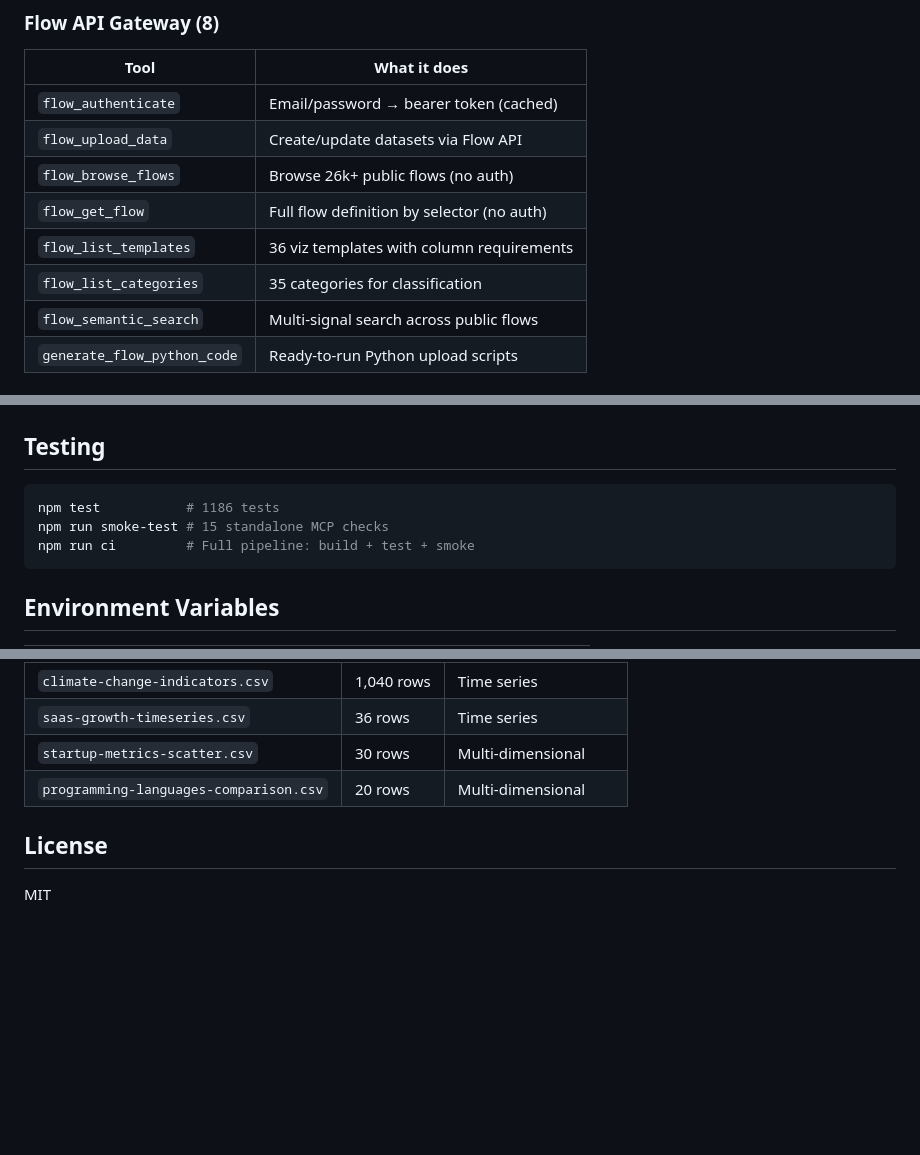
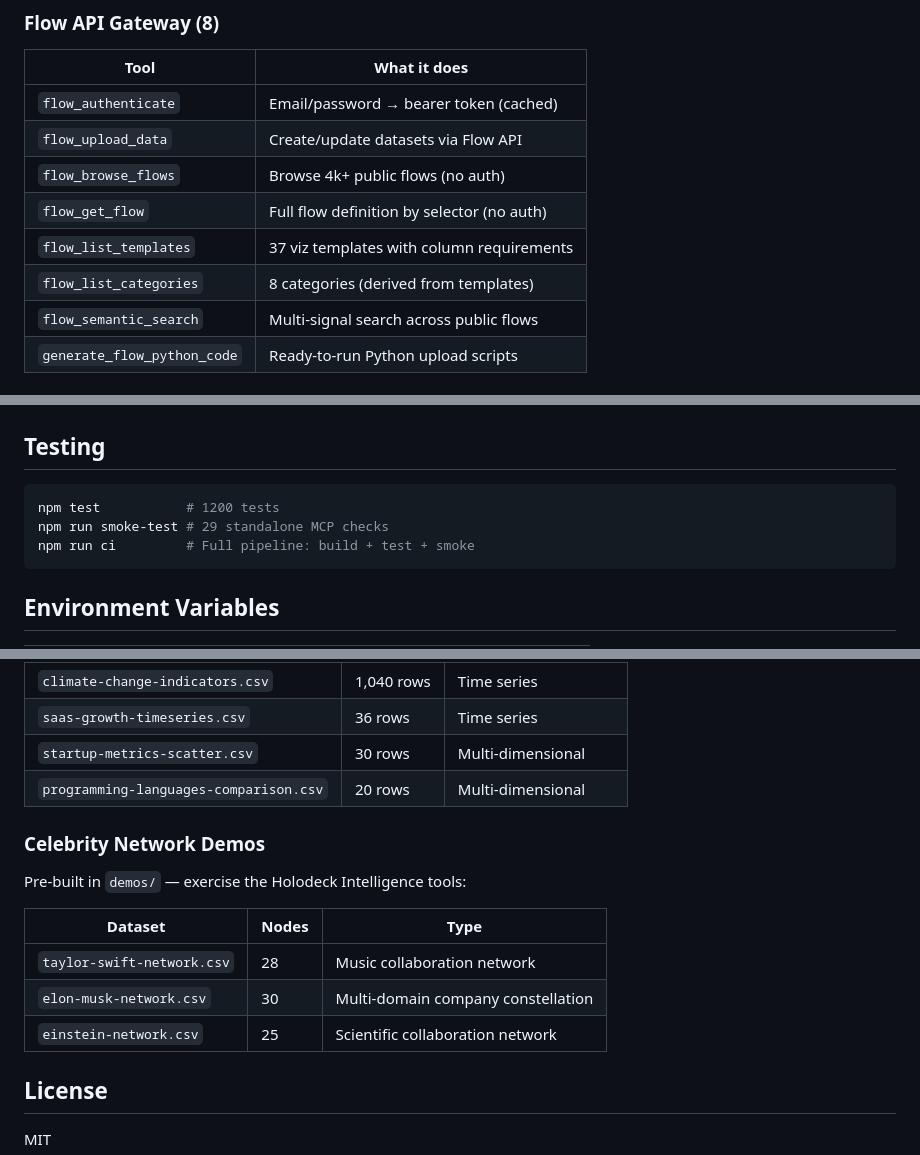
Before and after one commit to Halyxa/flowmcp, a Markdown page: README.md, 3 parts joined by grey strips. GitHub-like rendering; blank space fills up the shorter version.

Commit message:
Update README: 1200 tests, 29 smoke, corrected API counts, celebrity demos
Co-Authored-By: Claude Opus 4.6 <noreply@anthropic.com>

````diff
--- a/README.md
+++ b/README.md
@@ -95,10 +95,10 @@ Health check: `GET /health` returns `{"status":"ok","tools":70,"transport":"stre
 |------|-------------|
 | `flow_authenticate` | Email/password → bearer token (cached) |
 | `flow_upload_data` | Create/update datasets via Flow API |
-| `flow_browse_flows` | Browse 26k+ public flows (no auth) |
+| `flow_browse_flows` | Browse 4k+ public flows (no auth) |
 | `flow_get_flow` | Full flow definition by selector (no auth) |
-| `flow_list_templates` | 36 viz templates with column requirements |
-| `flow_list_categories` | 35 categories for classification |
+| `flow_list_templates` | 37 viz templates with column requirements |
+| `flow_list_categories` | 8 categories (derived from templates) |
 | `flow_semantic_search` | Multi-signal search across public flows |
 | `generate_flow_python_code` | Ready-to-run Python upload scripts |
 
@@ -230,8 +230,8 @@ Interactive 3D viewers generated by FlowMCP — **[Live Demo](https://halyxa.git
 ## Testing
 
 ```bash
-npm test           # 1186 tests
-npm run smoke-test # 15 standalone MCP checks
+npm test           # 1200 tests
+npm run smoke-test # 29 standalone MCP checks
 npm run ci         # Full pipeline: build + test + smoke
 ```
 
@@ -264,6 +264,16 @@ Pre-built datasets in `samples/` for testing and demos:
 | `startup-metrics-scatter.csv` | 30 rows | Multi-dimensional |
 | `programming-languages-comparison.csv` | 20 rows | Multi-dimensional |
 
+### Celebrity Network Demos
+
+Pre-built in `demos/` — exercise the Holodeck Intelligence tools:
+
+| Dataset | Nodes | Type |
+|---------|-------|------|
+| `taylor-swift-network.csv` | 28 | Music collaboration network |
+| `elon-musk-network.csv` | 30 | Multi-domain company constellation |
+| `einstein-network.csv` | 25 | Scientific collaboration network |
+
 ## License
 
 MIT
````
Also changed, not shown: other parts of README.md (+1 -1 lines).
